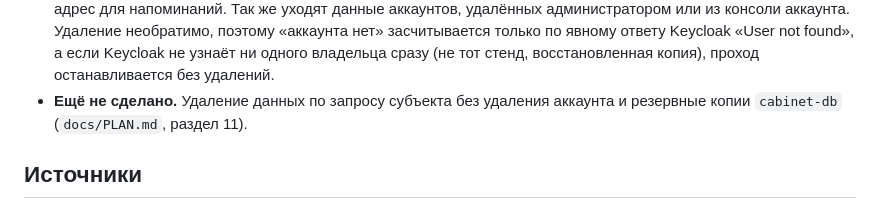
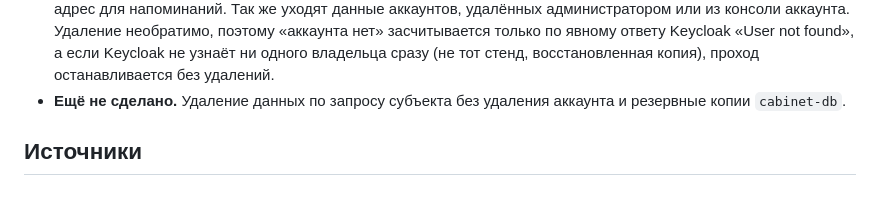
Before and after one commit to sherhn/FNSKit, a Markdown page: docs/DOCUMENTS.md, the part around the change. GitHub-like rendering.

```diff
--- a/docs/DOCUMENTS.md
+++ b/docs/DOCUMENTS.md
@@ -165,7 +165,7 @@
   found», а если Keycloak не узнаёт ни одного владельца сразу (не тот стенд,
   восстановленная копия), проход останавливается без удалений.
 - **Ещё не сделано.** Удаление данных по запросу субъекта без удаления
-  аккаунта и резервные копии `cabinet-db` (`docs/PLAN.md`, раздел 11).
+  аккаунта и резервные копии `cabinet-db`.
 
 ## Источники
 
```
Also changed, not shown: docs/METRICS.md (+1 -1 lines).
